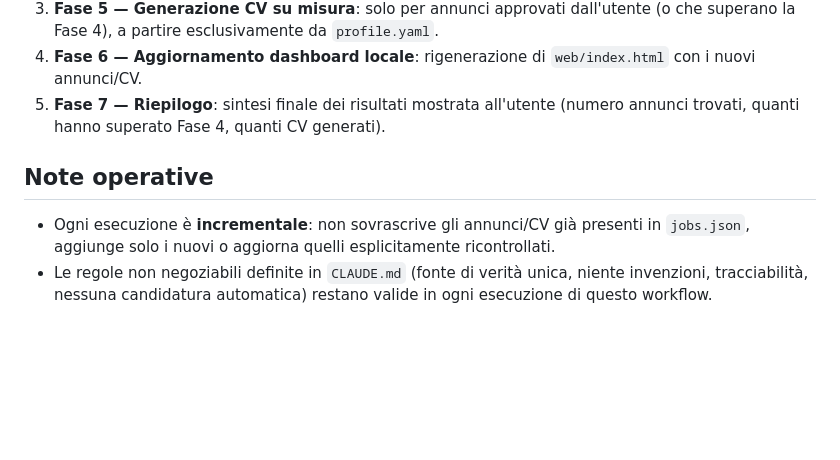
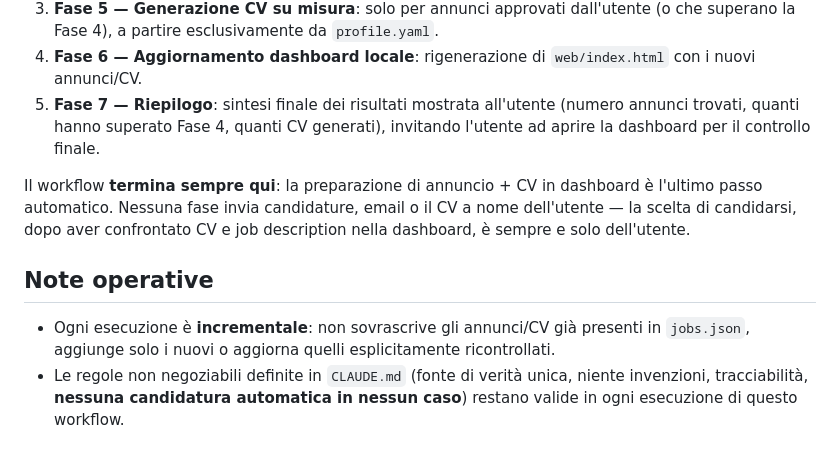
Before and after one commit to pepefilippo96-maker/Research-agent, a Markdown page: workflow.md, the part around the change. Drawn GitHub-style; blank space fills up the shorter version.

```diff
--- a/workflow.md
+++ b/workflow.md
@@ -67,7 +67,13 @@ definite in `CLAUDE.md`:
 4. **Fase 6 — Aggiornamento dashboard locale**: rigenerazione di
    `web/index.html` con i nuovi annunci/CV.
 5. **Fase 7 — Riepilogo**: sintesi finale dei risultati mostrata all'utente
-   (numero annunci trovati, quanti hanno superato Fase 4, quanti CV generati).
+   (numero annunci trovati, quanti hanno superato Fase 4, quanti CV generati),
+   invitando l'utente ad aprire la dashboard per il controllo finale.
+
+Il workflow **termina sempre qui**: la preparazione di annuncio + CV in
+dashboard è l'ultimo passo automatico. Nessuna fase invia candidature, email o
+il CV a nome dell'utente — la scelta di candidarsi, dopo aver confrontato CV e
+job description nella dashboard, è sempre e solo dell'utente.
 
 ## Note operative
 
@@ -75,5 +81,5 @@ definite in `CLAUDE.md`:
   presenti in `jobs.json`, aggiunge solo i nuovi o aggiorna quelli esplicitamente
   ricontrollati.
 - Le regole non negoziabili definite in `CLAUDE.md` (fonte di verità unica,
-  niente invenzioni, tracciabilità, nessuna candidatura automatica) restano
-  valide in ogni esecuzione di questo workflow.
+  niente invenzioni, tracciabilità, **nessuna candidatura automatica in nessun
+  caso**) restano valide in ogni esecuzione di questo workflow.
```
Also changed, not shown: CLAUDE.md (+15 -2 lines).
